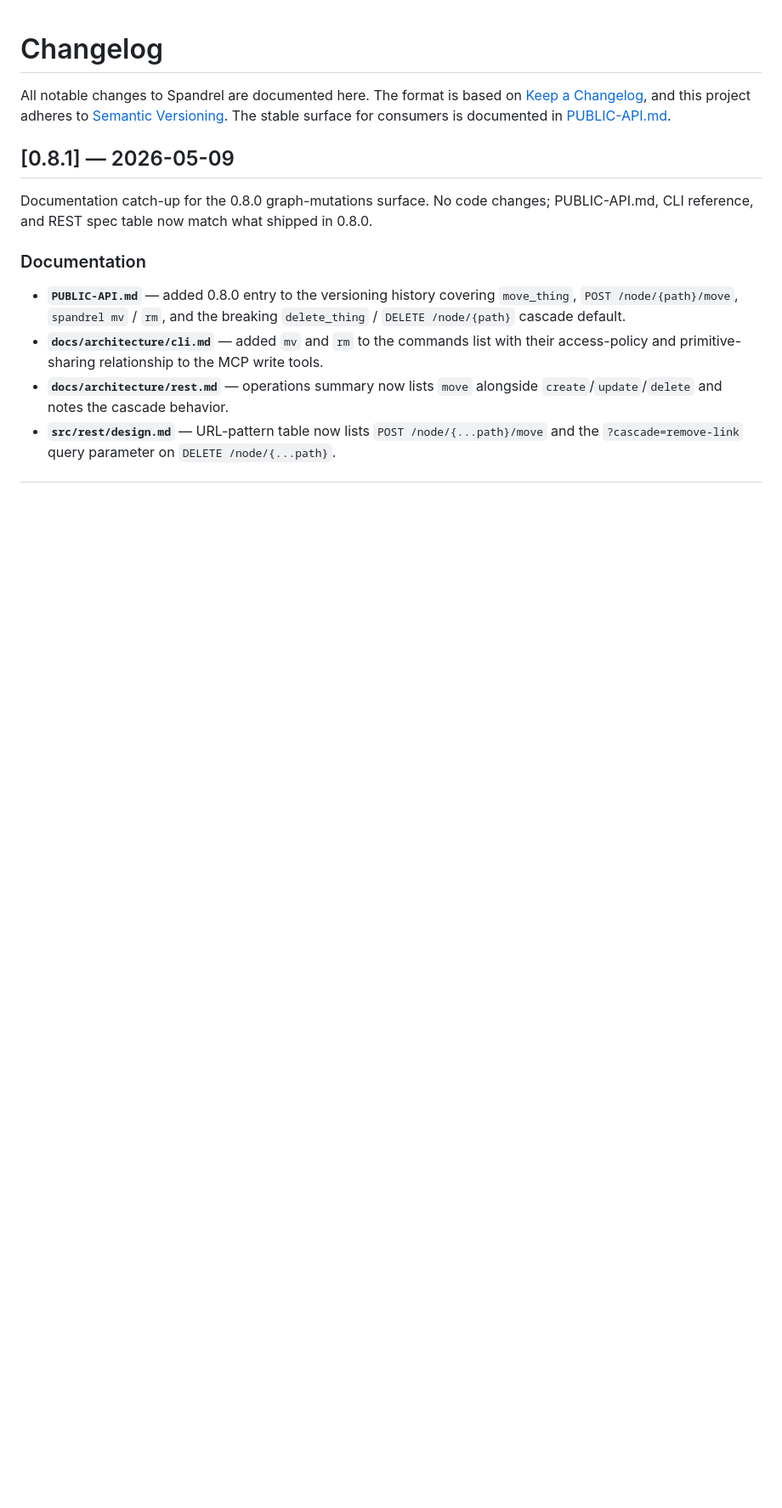
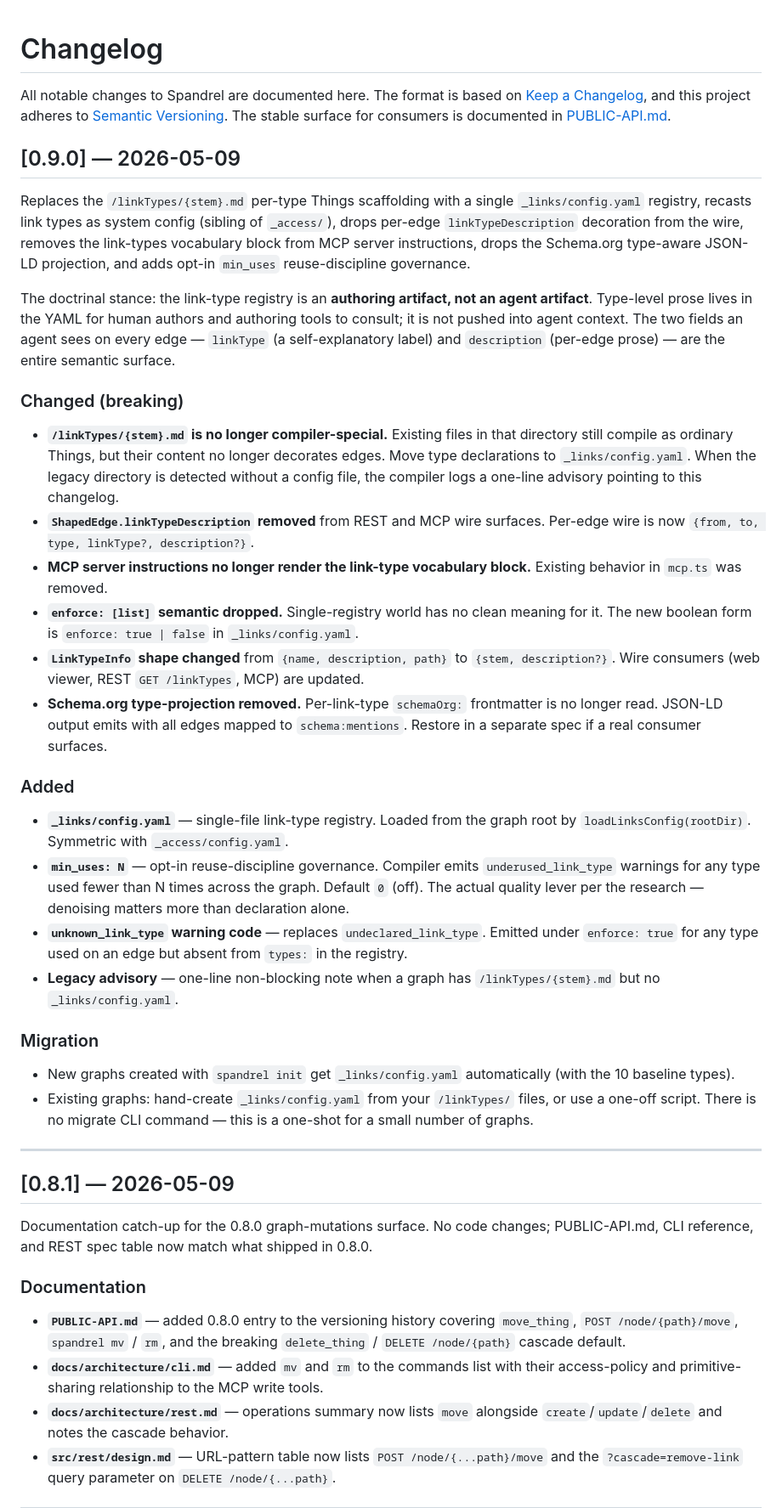
Before and after one commit to trevorfox/spandrel, a Markdown page: CHANGELOG.md, the part around the change. Shown at 85% size. Drawn GitHub-style; blank space fills up the shorter version.

Commit message:
Docs: CHANGELOG entry for 0.9.0

```diff
--- a/CHANGELOG.md
+++ b/CHANGELOG.md
@@ -1,6 +1,35 @@
 # Changelog
 
 All notable changes to Spandrel are documented here. The format is based on [Keep a Changelog](https://keepachangelog.com/en/1.1.0/), and this project adheres to [Semantic Versioning](https://semver.org/spec/v2.0.0.html). The stable surface for consumers is documented in [PUBLIC-API.md](./PUBLIC-API.md).
+
+## [0.9.0] — 2026-05-09
+
+Replaces the `/linkTypes/{stem}.md` per-type Things scaffolding with a single `_links/config.yaml` registry, recasts link types as system config (sibling of `_access/`), drops per-edge `linkTypeDescription` decoration from the wire, removes the link-types vocabulary block from MCP server instructions, drops the Schema.org type-aware JSON-LD projection, and adds opt-in `min_uses` reuse-discipline governance.
+
+The doctrinal stance: the link-type registry is an **authoring artifact, not an agent artifact**. Type-level prose lives in the YAML for human authors and authoring tools to consult; it is not pushed into agent context. The two fields an agent sees on every edge — `linkType` (a self-explanatory label) and `description` (per-edge prose) — are the entire semantic surface.
+
+### Changed (breaking)
+
+- **`/linkTypes/{stem}.md` is no longer compiler-special.** Existing files in that directory still compile as ordinary Things, but their content no longer decorates edges. Move type declarations to `_links/config.yaml`. When the legacy directory is detected without a config file, the compiler logs a one-line advisory pointing to this changelog.
+- **`ShapedEdge.linkTypeDescription` removed** from REST and MCP wire surfaces. Per-edge wire is now `{from, to, type, linkType?, description?}`.
+- **MCP server instructions no longer render the link-type vocabulary block.** Existing behavior in `mcp.ts` was removed.
+- **`enforce: [list]` semantic dropped.** Single-registry world has no clean meaning for it. The new boolean form is `enforce: true | false` in `_links/config.yaml`.
+- **`LinkTypeInfo` shape changed** from `{name, description, path}` to `{stem, description?}`. Wire consumers (web viewer, REST `GET /linkTypes`, MCP) are updated.
+- **Schema.org type-projection removed.** Per-link-type `schemaOrg:` frontmatter is no longer read. JSON-LD output emits with all edges mapped to `schema:mentions`. Restore in a separate spec if a real consumer surfaces.
+
+### Added
+
+- **`_links/config.yaml`** — single-file link-type registry. Loaded from the graph root by `loadLinksConfig(rootDir)`. Symmetric with `_access/config.yaml`.
+- **`min_uses: N`** — opt-in reuse-discipline governance. Compiler emits `underused_link_type` warnings for any type used fewer than N times across the graph. Default `0` (off). The actual quality lever per the research — denoising matters more than declaration alone.
+- **`unknown_link_type` warning code** — replaces `undeclared_link_type`. Emitted under `enforce: true` for any type used on an edge but absent from `types:` in the registry.
+- **Legacy advisory** — one-line non-blocking note when a graph has `/linkTypes/{stem}.md` but no `_links/config.yaml`.
+
+### Migration
+
+- New graphs created with `spandrel init` get `_links/config.yaml` automatically (with the 10 baseline types).
+- Existing graphs: hand-create `_links/config.yaml` from your `/linkTypes/` files, or use a one-off script. There is no migrate CLI command — this is a one-shot for a small number of graphs.
+
+---
 
 ## [0.8.1] — 2026-05-09
 
```
